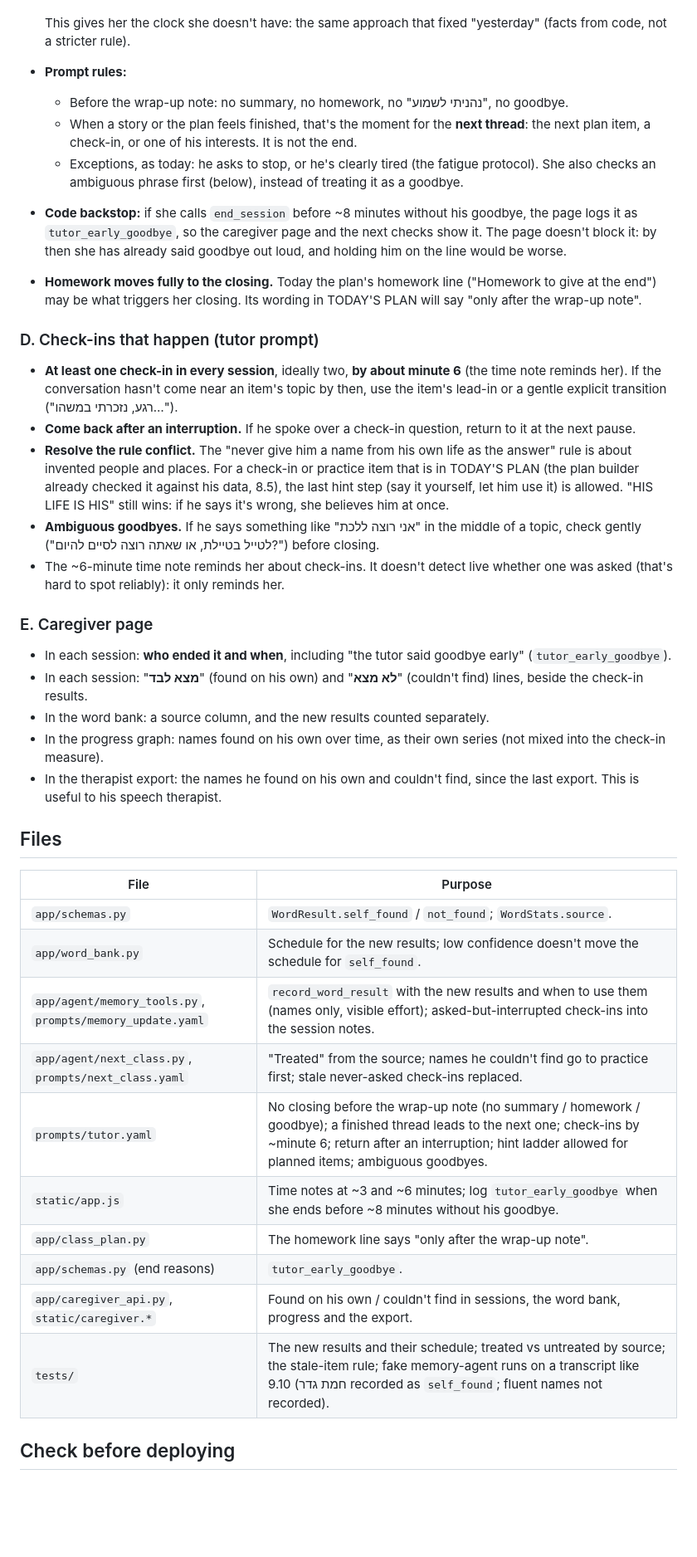
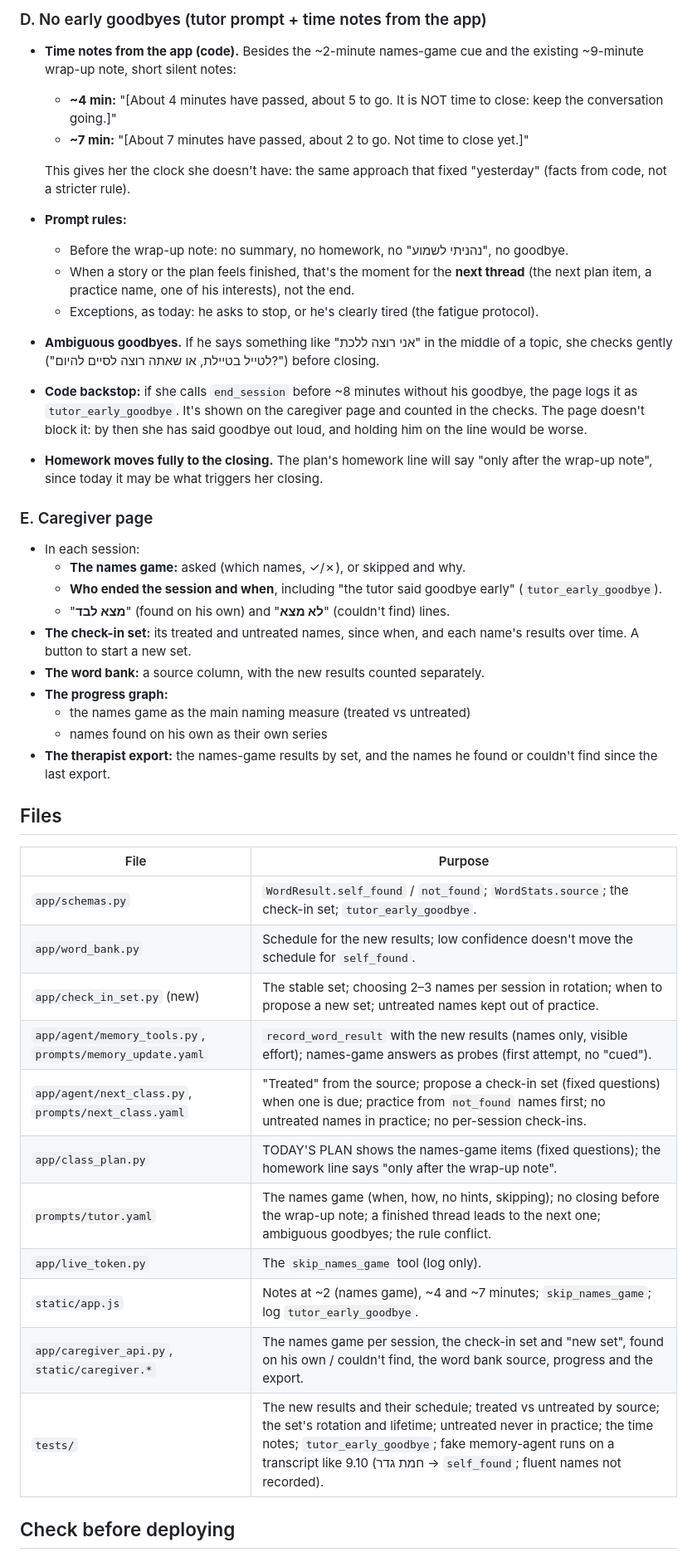
Before and after one commit to TomerShimshi/hebrew-speech-rehab-tutor, a Markdown page: docs/plans/12-own-names-and-check-ins.md, the part around one of its changes. Shown at 83% size. GitHub-like rendering; blank space fills up the shorter version.

Commit message:
Sub-plan 12 (plan): the check-in becomes a separate names game after the warm-up
Co-Authored-By: Claude Opus 5.5 <noreply@anthropic.com>

```diff
--- a/docs/plans/12-own-names-and-check-ins.md
+++ b/docs/plans/12-own-names-and-check-ins.md
@@ -77,39 +127,43 @@ Tomer noticed that Dad's sessions stopped producing word results. Looking at the
+### D. No early goodbyes (tutor prompt + time notes from the app)
+- **Time notes from the app (code).** Besides the ~2-minute names-game cue and the existing ~9-minute wrap-up note, short silent notes:
+  - **~4 min:** "[About 4 minutes have passed, about 5 to go. It is NOT time to close: keep the conversation going.]"
+  - **~7 min:** "[About 7 minutes have passed, about 2 to go. Not time to close yet.]"
 
   This gives her the clock she doesn't have: the same approach that fixed "yesterday" (facts from code, not a stricter rule).
 - **Prompt rules:**
   - Before the wrap-up note: no summary, no homework, no "נהניתי לשמוע", no goodbye.
-  - When a story or the plan feels finished, that's the moment for the **next thread**: the next plan item, a check-in, or one of his interests. It is not the end.
-  - Exceptions, as today: he asks to stop, or he's clearly tired (the fatigue protocol). She also checks an ambiguous phrase first (below), instead of treating it as a goodbye.
-- **Code backstop:** if she calls `end_session` before ~8 minutes without his goodbye, the page logs it as `tutor_early_goodbye`, so the caregiver page and the next checks show it. The page doesn't block it: by then she has already said goodbye out loud, and holding him on the line would be worse.
-- **Homework moves fully to the closing.** Today the plan's homework line ("Homework to give at the end") may be what triggers her closing. Its wording in TODAY'S PLAN will say "only after the wrap-up note".
-
-### D. Check-ins that happen (tutor prompt)
-- **At least one check-in in every session**, ideally two, **by about minute 6** (the time note reminds her). If the conversation hasn't come near an item's topic by then, use the item's lead-in or a gentle explicit transition ("רגע, נזכרתי במשהו…").
-- **Come back after an interruption.** If he spoke over a check-in question, return to it at the next pause.
-- **Resolve the rule conflict.** The "never give him a name from his own life as the answer" rule is about invented people and places. For a check-in or practice item that is in TODAY'S PLAN (the plan builder already checked it against his data, 8.5), the last hint step (say it yourself, let him use it) is allowed. "HIS LIFE IS HIS" still wins: if he says it's wrong, she believes him at once.
-- **Ambiguous goodbyes.** If he says something like "אני רוצה ללכת" in the middle of a topic, check gently ("לטייל בטיילת, או שאתה רוצה לסיים להיום?") before closing.
-- The ~6-minute time note reminds her about check-ins. It doesn't detect live whether one was asked (that's hard to spot reliably): it only reminds her.
+  - When a story or the plan feels finished, that's the moment for the **next thread** (the next plan item, a practice name, one of his interests), not the end.
+  - Exceptions, as today: he asks to stop, or he's clearly tired (the fatigue protocol).
+- **Ambiguous goodbyes.** If he says something like "אני רוצה ללכת" in the middle of a topic, she checks gently ("לטייל בטיילת, או שאתה רוצה לסיים להיום?") before closing.
+- **Code backstop:** if she calls `end_session` before ~8 minutes without his goodbye, the page logs it as `tutor_early_goodbye`. It's shown on the caregiver page and counted in the checks. The page doesn't block it: by then she has said goodbye out loud, and holding him on the line would be worse.
+- **Homework moves fully to the closing.** The plan's homework line will say "only after the wrap-up note", since today it may be what triggers her closing.
 
 ### E. Caregiver page
-- In each session: **who ended it and when**, including "the tutor said goodbye early" (`tutor_early_goodbye`).
-- In each session: "**מצא לבד**" (found on his own) and "**לא מצא**" (couldn't find) lines, beside the check-in results.
-- In the word bank: a source column, and the new results counted separately.
-- In the progress graph: names found on his own over time, as their own series (not mixed into the check-in measure).
-- In the therapist export: the names he found on his own and couldn't find, since the last export. This is useful to his speech therapist.
+- In each session:
+  - **The names game:** asked (which names, ✓/✗), or skipped and why.
+  - **Who ended the session and when**, including "the tutor said goodbye early" (`tutor_early_goodbye`).
+  - "**מצא לבד**" (found on his own) and "**לא מצא**" (couldn't find) lines.
+- **The check-in set:** its treated and untreated names, since when, and each name's results over time. A button to start a new set.
+- **The word bank:** a source column, with the new results counted separately.
+- **The progress graph:**
+  - the names game as the main naming measure (treated vs untreated)
+  - names found on his own as their own series
+- **The therapist export:** the names-game results by set, and the names he found or couldn't find since the last export.
 
 ## Files
 | File | Purpose |
 |---|---|
-| `app/schemas.py` | `WordResult.self_found` / `not_found`; `WordStats.source`. |
+| `app/schemas.py` | `WordResult.self_found` / `not_found`; `WordStats.source`; the check-in set; `tutor_early_goodbye`. |
 | `app/word_bank.py` | Schedule for the new results; low confidence doesn't move the schedule for `self_found`. |
-| `app/agent/memory_tools.py`, `prompts/memory_update.yaml` | `record_word_result` with the new results and when to use them (names only, visible effort); asked-but-interrupted check-ins into the session notes. |
-| `app/agent/next_class.py`, `prompts/next_class.yaml` | "Treated" from the source; names he couldn't find go to practice first; stale never-asked check-ins replaced. |
-| `prompts/tutor.yaml` | No closing before the wrap-up note (no summary / homework / goodbye); a finished thread leads to the next one; check-ins by ~minute 6; return after an interruption; hint ladder allowed for planned items; ambiguous goodbyes. |
-| `static/app.js` | Time notes at ~3 and ~6 minutes; log `tutor_early_goodbye` when she ends before ~8 minutes without his goodbye. |
-| `app/class_plan.py` | The homework line says "only after the wrap-up note". |
-| `app/schemas.py` (end reasons) | `tutor_early_goodbye`. |
-| `app/caregiver_api.py`, `static/caregiver.*` | Found on his own / couldn't find in sessions, the word bank, progress and the export. |
-| `tests/` | The new results and their schedule; treated vs untreated by source; the stale-item rule; fake memory-agent runs on a transcript like 9.10 (חמת גדר recorded as `self_found`; fluent names not recorded). |
+| `app/check_in_set.py` (new) | The stable set; choosing 2–3 names per session in rotation; when to propose a new set; untreated names kept out of practice. |
+| `app/agent/memory_tools.py`, `prompts/memory_update.yaml` | `record_word_result` with the new results (names only, visible effort); names-game answers as probes (first attempt, no "cued"). |
+| `app/agent/next_class.py`, `prompts/next_class.yaml` | "Treated" from the source; propose a check-in set (fixed questions) when one is due; practice from `not_found` names first; no untreated names in practice; no per-session check-ins. |
+| `app/class_plan.py` | TODAY'S PLAN shows the names-game items (fixed questions); the homework line says "only after the wrap-up note". |
+| `prompts/tutor.yaml` | The names game (when, how, no hints, skipping); no closing before the wrap-up note; a finished thread leads to the next one; ambiguous goodbyes; the rule conflict. |
+| `app/live_token.py` | The `skip_names_game` tool (log only). |
+| `static/app.js` | Notes at ~2 (names game), ~4 and ~7 minutes; `skip_names_game`; log `tutor_early_goodbye`. |
+| `app/caregiver_api.py`, `static/caregiver.*` | The names game per session, the check-in set and "new set", found on his own / couldn't find, the word bank source, progress and the export. |
+| `tests/` | The new results and their schedule; treated vs untreated by source; the set's rotation and lifetime; untreated never in practice; the time notes; `tutor_early_goodbye`; fake memory-agent runs on a transcript like 9.10 (חמת גדר → `self_found`; fluent names not recorded). |
 
 ## Check before deploying
 - **Re-run the memory agent on 9.10's transcript (dry run, nothing saved).** Expected: חמת גדר → `self_found`, בריכת המשושים → `self_found` low-confidence or not recorded, רמת הגולן (said fluently) → not recorded.
```
Also changed, not shown: other parts of docs/plans/12-own-names-and-check-ins.md (+77 -26 lines).
